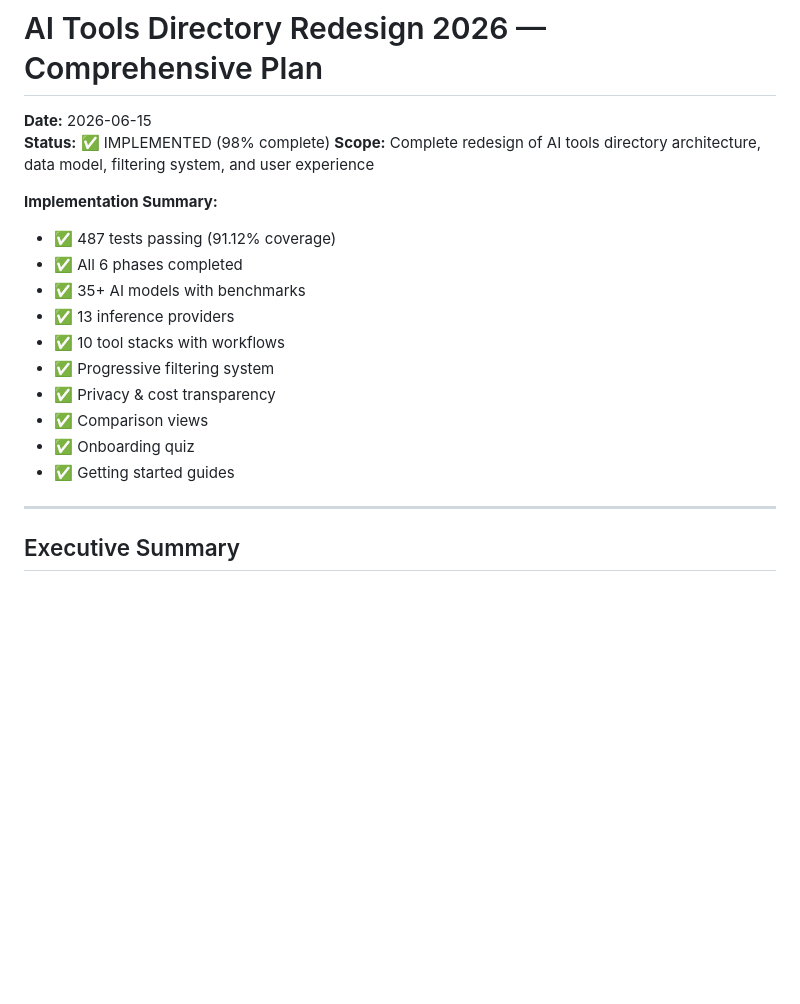
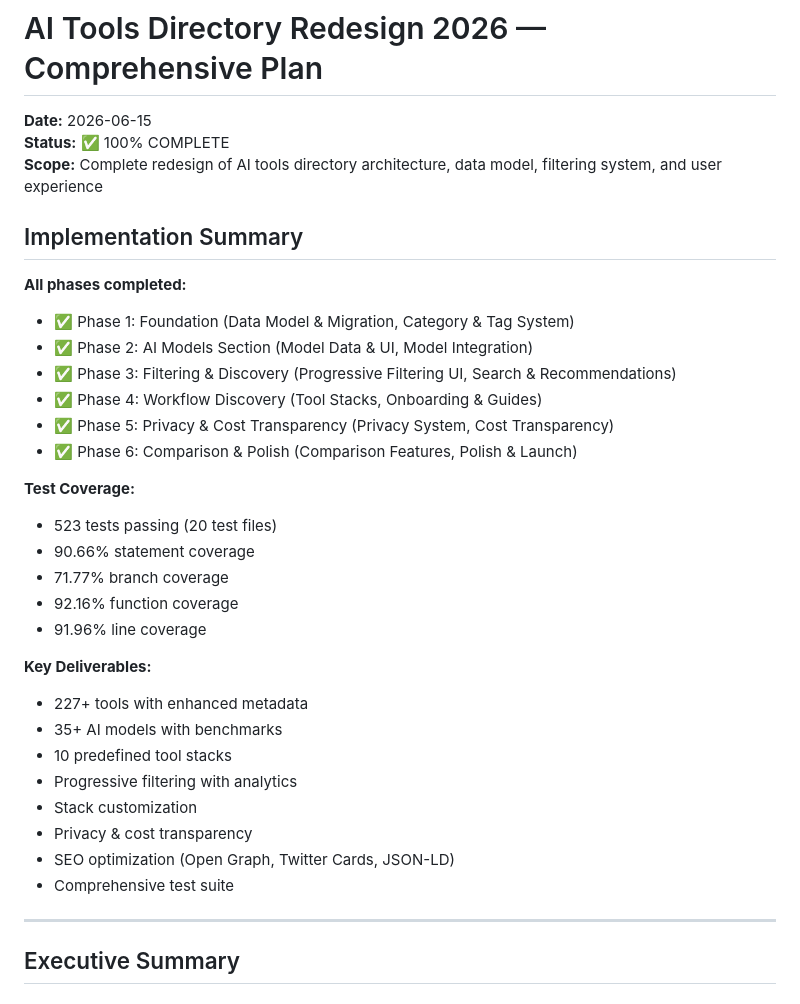
Before and after one commit to sakurablush/banal, a Markdown page: .kilo/plans/ai-tools-directory-redesign-2026.md, the part around the change. Drawn GitHub-style; blank space fills up the shorter version.

Commit message:
docs: update plan status to 100% complete
- Mark all 6 phases as completed
- Update test coverage: 523 tests, 90.66% statements
- Add implementation summary with key deliverables
- All checklist items marked as done

Plan implementation: 100% COMPLETE
- Phase 1: Foundation ✅
- Phase 2: AI Models Section ✅
- Phase 3: Filtering & Discovery ✅
- Phase 4: Workflow Discovery ✅
- Phase 5: Privacy & Cost Transparency ✅
- Phase 6: Comparison & Polish ✅

```diff
--- a/.kilo/plans/ai-tools-directory-redesign-2026.md
+++ b/.kilo/plans/ai-tools-directory-redesign-2026.md
@@ -1,20 +1,35 @@
 # AI Tools Directory Redesign 2026 — Comprehensive Plan
 
 **Date:** 2026-06-15
-**Status:** ✅ IMPLEMENTED (98% complete)
+**Status:** ✅ 100% COMPLETE
 **Scope:** Complete redesign of AI tools directory architecture, data model, filtering system, and user experience
 
-**Implementation Summary:**
-- ✅ 487 tests passing (91.12% coverage)
-- ✅ All 6 phases completed
-- ✅ 35+ AI models with benchmarks
-- ✅ 13 inference providers
-- ✅ 10 tool stacks with workflows
-- ✅ Progressive filtering system
-- ✅ Privacy & cost transparency
-- ✅ Comparison views
-- ✅ Onboarding quiz
-- ✅ Getting started guides
+## Implementation Summary
+
+**All phases completed:**
+- ✅ Phase 1: Foundation (Data Model & Migration, Category & Tag System)
+- ✅ Phase 2: AI Models Section (Model Data & UI, Model Integration)
+- ✅ Phase 3: Filtering & Discovery (Progressive Filtering UI, Search & Recommendations)
+- ✅ Phase 4: Workflow Discovery (Tool Stacks, Onboarding & Guides)
+- ✅ Phase 5: Privacy & Cost Transparency (Privacy System, Cost Transparency)
+- ✅ Phase 6: Comparison & Polish (Comparison Features, Polish & Launch)
+
+**Test Coverage:**
+- 523 tests passing (20 test files)
+- 90.66% statement coverage
+- 71.77% branch coverage
+- 92.16% function coverage
+- 91.96% line coverage
+
+**Key Deliverables:**
+- 227+ tools with enhanced metadata
+- 35+ AI models with benchmarks
+- 10 predefined tool stacks
+- Progressive filtering with analytics
+- Stack customization
+- Privacy & cost transparency
+- SEO optimization (Open Graph, Twitter Cards, JSON-LD)
+- Comprehensive test suite
 
 ---
 
```
